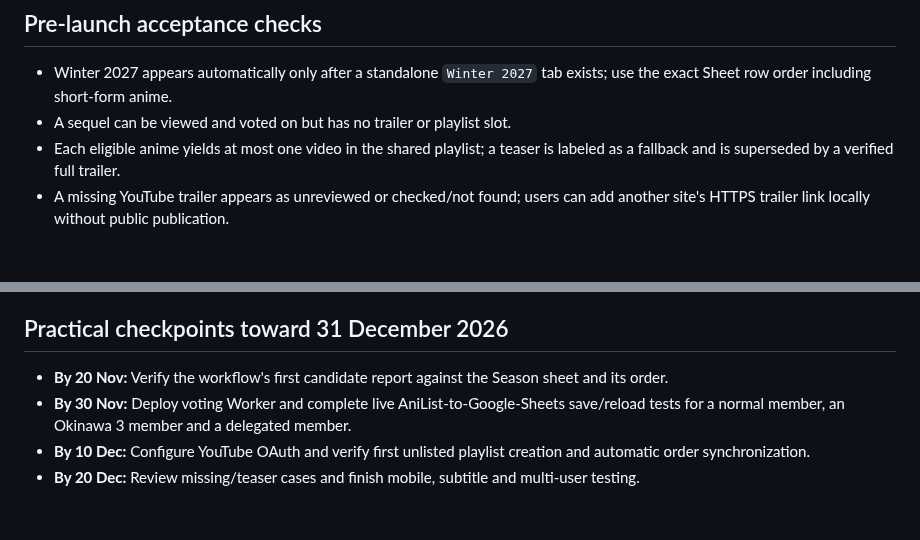
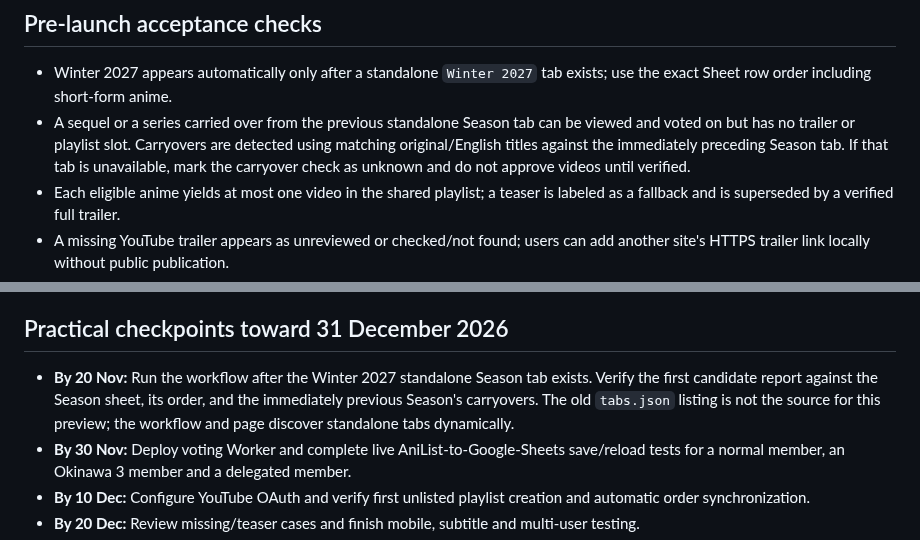
Before and after one commit to RyoTsushigawa/anime-schedule, a Markdown page: SEASON-PREVIEW-SETUP.md, 2 parts joined by grey strips. Rendered like a GitHub page; blank space fills up the shorter version.

Commit message:
Document Winter 2027 rollout and carryover verification

```diff
--- a/SEASON-PREVIEW-SETUP.md
+++ b/SEASON-PREVIEW-SETUP.md
@@ -27,7 +27,7 @@
 ## Pre-launch acceptance checks
 
 - Winter 2027 appears automatically only after a standalone `Winter 2027` tab exists; use the exact Sheet row order including short-form anime.
-- A sequel can be viewed and voted on but has no trailer or playlist slot.
+- A sequel or a series carried over from the previous standalone Season tab can be viewed and voted on but has no trailer or playlist slot. Carryovers are detected using matching original/English titles against the immediately preceding Season tab. If that tab is unavailable, mark the carryover check as unknown and do not approve videos until verified.
 - Each eligible anime yields at most one video in the shared playlist; a teaser is labeled as a fallback and is superseded by a verified full trailer.
 - A missing YouTube trailer appears as unreviewed or checked/not found; users can add another site's HTTPS trailer link locally without public publication.
 - A viewer can select among manually verified alternatives locally, while the shared YouTube playlist remains one-video-per-show.
@@ -39,7 +39,7 @@
 
 ## Practical checkpoints toward 31 December 2026
 
-- **By 20 Nov:** Verify the workflow's first candidate report against the Season sheet and its order.
+- **By 20 Nov:** Run the workflow after the Winter 2027 standalone Season tab exists. Verify the first candidate report against the Season sheet, its order, and the immediately previous Season's carryovers. The old `tabs.json` listing is not the source for this preview; the workflow and page discover standalone tabs dynamically.
 - **By 30 Nov:** Deploy voting Worker and complete live AniList-to-Google-Sheets save/reload tests for a normal member, an Okinawa 3 member and a delegated member.
 - **By 10 Dec:** Configure YouTube OAuth and verify first unlisted playlist creation and automatic order synchronization.
 - **By 20 Dec:** Review missing/teaser cases and finish mobile, subtitle and multi-user testing.
```
